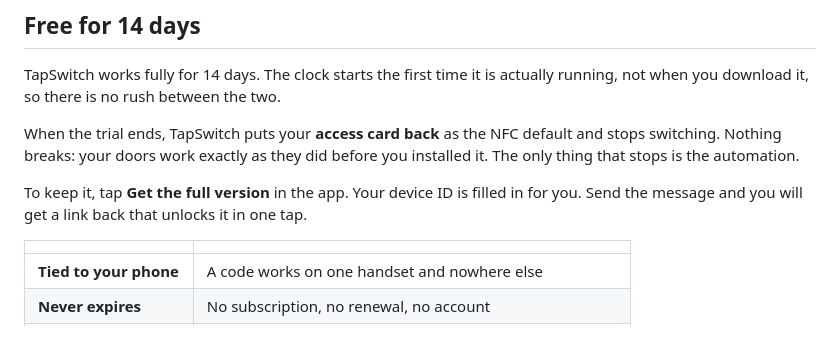
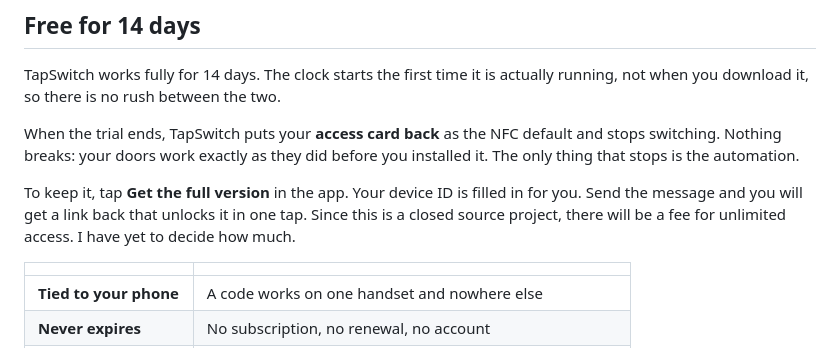
Before and after one commit to jugal1990/tapswitch-releases, a Markdown page: README.md, the part around the change. Drawn GitHub-style.

Commit message:
Update README.md
Commented on the flat fee.

```diff
--- a/README.md
+++ b/README.md
@@ -74,7 +74,8 @@ switching. Nothing breaks: your doors work exactly as they did before you instal
 only thing that stops is the automation.
 
 To keep it, tap **Get the full version** in the app. Your device ID is filled in for you.
-Send the message and you will get a link back that unlocks it in one tap.
+Send the message and you will get a link back that unlocks it in one tap. Since this is a
+closed source project, there will be a fee for unlimited access. I have yet to decide how much.
 
 | | |
 | --- | --- |
```
